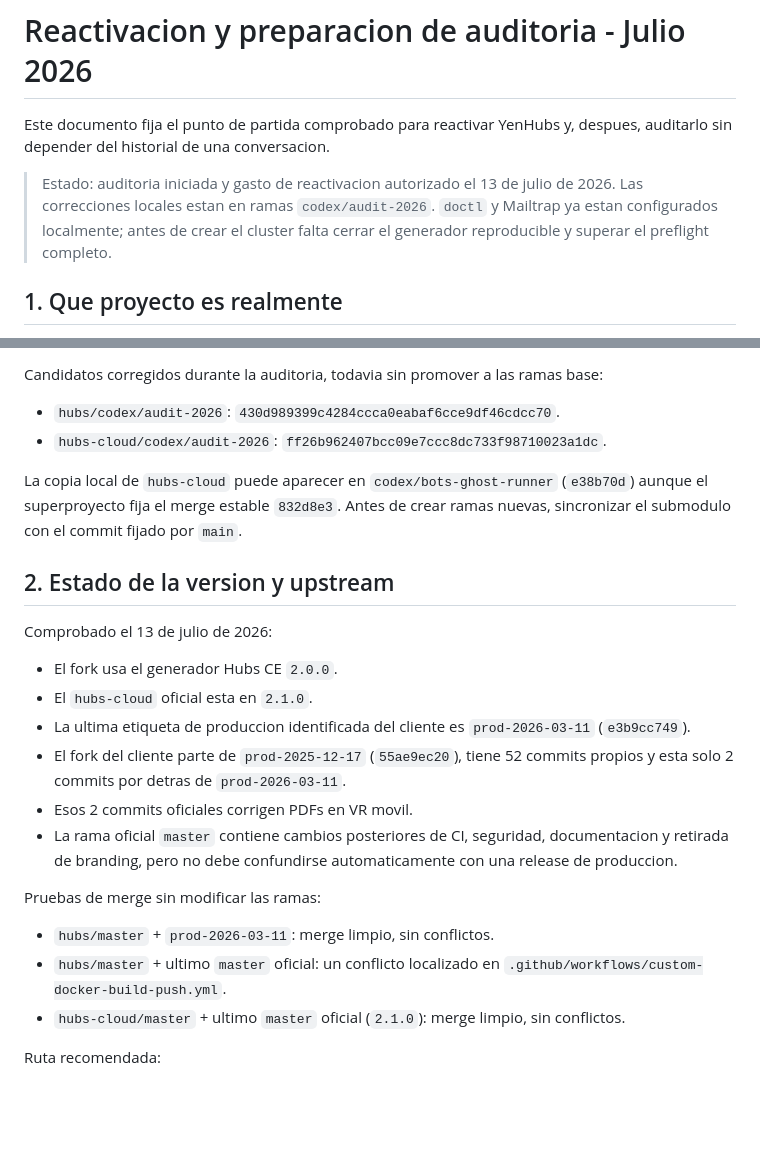
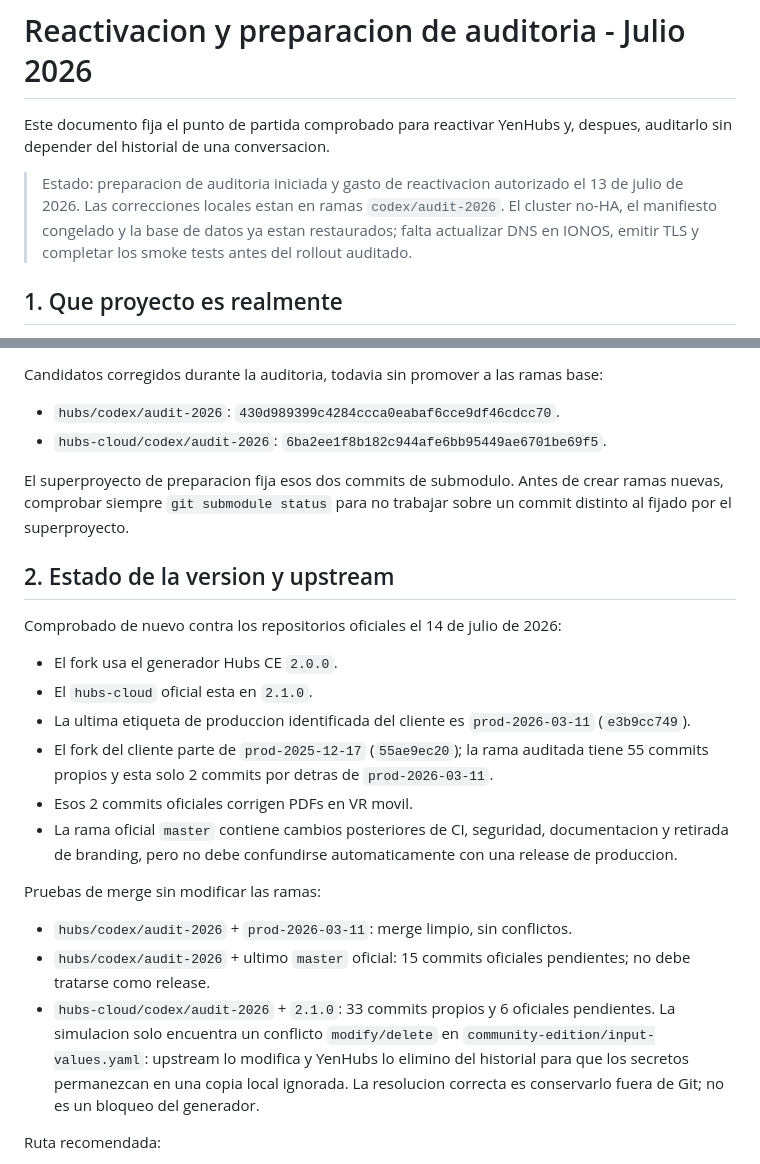
Before and after one commit to yengalvez/meta-hubs, a Markdown page: docs/reactivation-audit-2026-07.md, 2 parts joined by grey strips. Rendered like a GitHub page; blank space fills up the shorter version.

```diff
--- a/docs/reactivation-audit-2026-07.md
+++ b/docs/reactivation-audit-2026-07.md
@@ -2,9 +2,9 @@
 
 Este documento fija el punto de partida comprobado para reactivar YenHubs y, despues, auditarlo sin depender del historial de una conversacion.
 
-> Estado: auditoria iniciada y gasto de reactivacion autorizado el 13 de julio de 2026. Las correcciones locales
-> estan en ramas `codex/audit-2026`. `doctl` y Mailtrap ya estan configurados localmente; antes de crear el cluster
-> falta cerrar el generador reproducible y superar el preflight completo.
+> Estado: preparacion de auditoria iniciada y gasto de reactivacion autorizado el 13 de julio de 2026. Las correcciones
+> locales estan en ramas `codex/audit-2026`. El cluster no-HA, el manifiesto congelado y la base de datos ya estan
+> restaurados; falta actualizar DNS en IONOS, emitir TLS y completar los smoke tests antes del rollout auditado.
 
 ## 1. Que proyecto es realmente
 
@@ -25,26 +25,30 @@ Commits estables congelados:
 Candidatos corregidos durante la auditoria, todavia sin promover a las ramas base:
 
 - `hubs/codex/audit-2026`: `430d989399c4284ccca0eabaf6cce9df46cdcc70`.
-- `hubs-cloud/codex/audit-2026`: `ff26b962407bcc09e7ccc8dc733f98710023a1dc`.
+- `hubs-cloud/codex/audit-2026`: `6ba2ee1f8b182c944afe6bb95449ae6701be69f5`.
 
-La copia local de `hubs-cloud` puede aparecer en `codex/bots-ghost-runner` (`e38b70d`) aunque el superproyecto fija el merge estable `832d8e3`. Antes de crear ramas nuevas, sincronizar el submodulo con el commit fijado por `main`.
+El superproyecto de preparacion fija esos dos commits de submodulo. Antes de crear ramas nuevas, comprobar siempre
+`git submodule status` para no trabajar sobre un commit distinto al fijado por el superproyecto.
 
 ## 2. Estado de la version y upstream
 
-Comprobado el 13 de julio de 2026:
+Comprobado de nuevo contra los repositorios oficiales el 14 de julio de 2026:
 
 - El fork usa el generador Hubs CE `2.0.0`.
 - El `hubs-cloud` oficial esta en `2.1.0`.
 - La ultima etiqueta de produccion identificada del cliente es `prod-2026-03-11` (`e3b9cc749`).
-- El fork del cliente parte de `prod-2025-12-17` (`55ae9ec20`), tiene 52 commits propios y esta solo 2 commits por detras de `prod-2026-03-11`.
+- El fork del cliente parte de `prod-2025-12-17` (`55ae9ec20`); la rama auditada tiene 55 commits propios y esta solo 2 commits por detras de `prod-2026-03-11`.
 - Esos 2 commits oficiales corrigen PDFs en VR movil.
 - La rama oficial `master` contiene cambios posteriores de CI, seguridad, documentacion y retirada de branding, pero no debe confundirse automaticamente con una release de produccion.
 
 Pruebas de merge sin modificar las ramas:
 
-- `hubs/master` + `prod-2026-03-11`: merge limpio, sin conflictos.
-- `hubs/master` + ultimo `master` oficial: un conflicto localizado en `.github/workflows/custom-docker-build-push.yml`.
-- `hubs-cloud/master` + ultimo `master` oficial (`2.1.0`): merge limpio, sin conflictos.
+- `hubs/codex/audit-2026` + `prod-2026-03-11`: merge limpio, sin conflictos.
+- `hubs/codex/audit-2026` + ultimo `master` oficial: 15 commits oficiales pendientes; no debe tratarse como release.
+- `hubs-cloud/codex/audit-2026` + `2.1.0`: 33 commits propios y 6 oficiales pendientes. La simulacion solo
+  encuentra un conflicto `modify/delete` en `community-edition/input-values.yaml`: upstream lo modifica y YenHubs lo
+  elimino del historial para que los secretos permanezcan en una copia local ignorada. La resolucion correcta es
+  conservarlo fuera de Git; no es un bloqueo del generador.
 
 Ruta recomendada:
 
```
Also changed, not shown: docs/audit-2026-07.md (+6 -4 lines), docs/session-changelog.md (+1 -0 lines).
